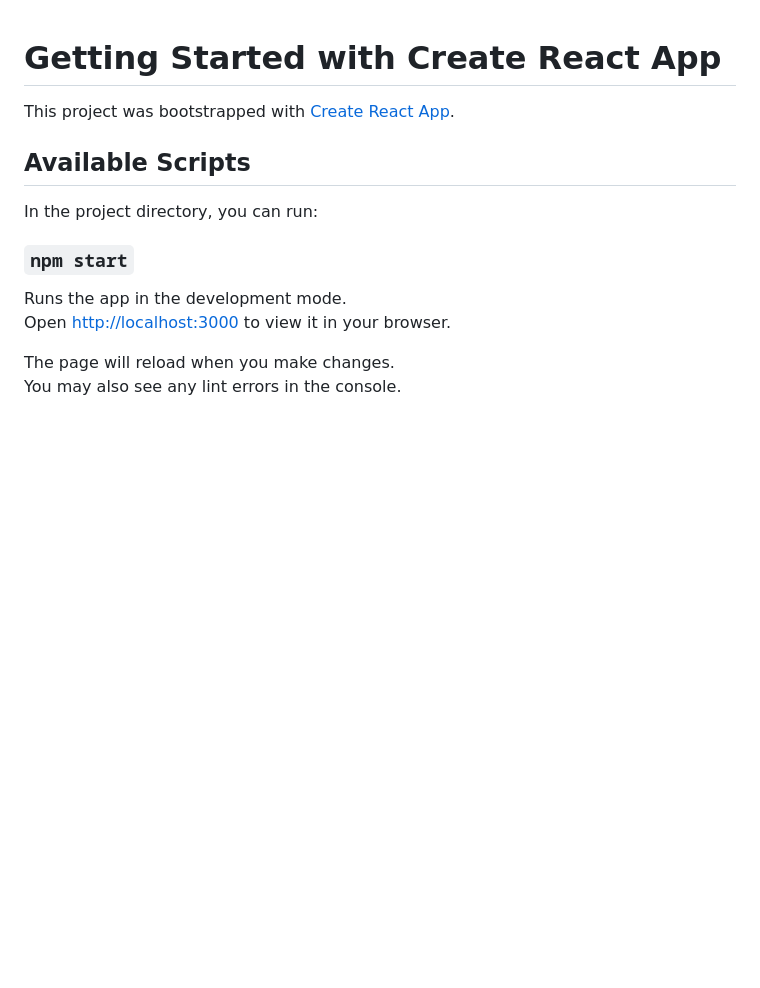
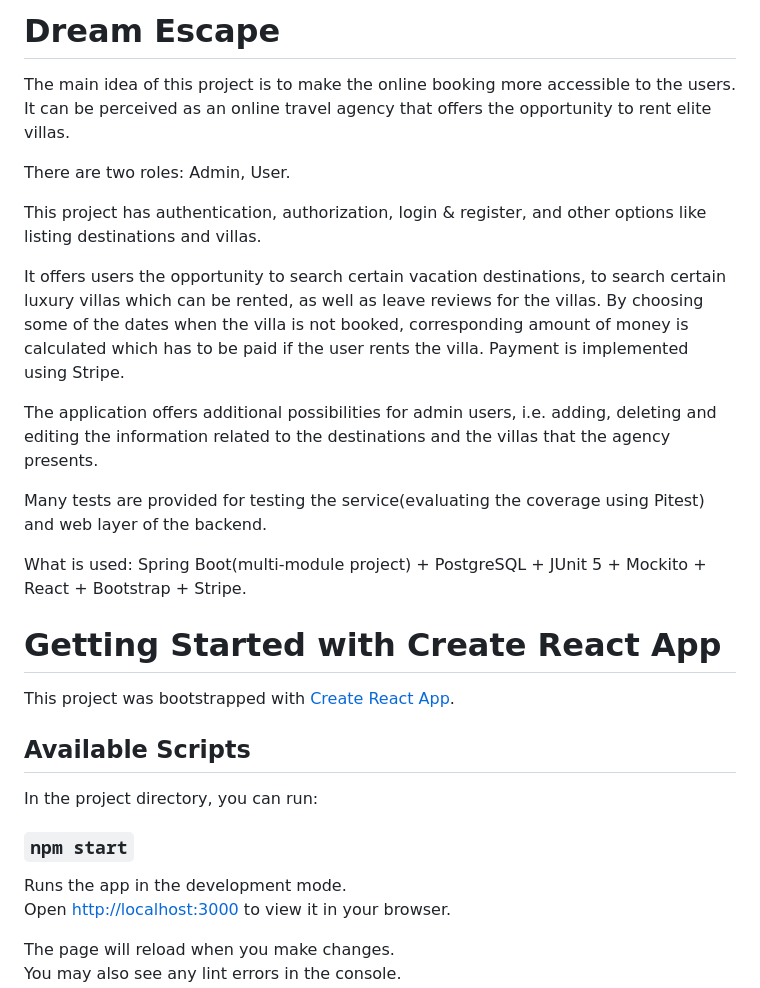
Before and after one commit to miteva-h/dreamescape-frontend, a Markdown page: README.md, the part around the change. Drawn GitHub-style; blank space fills up the shorter version.

```diff
--- a/README.md
+++ b/README.md
@@ -1,3 +1,19 @@
+# Dream Escape
+The main idea of this project is to make the online booking more accessible to the users. It can be perceived as an online travel agency that offers the opportunity to rent elite villas.
+
+There are two roles: Admin, User.
+
+This project has authentication, authorization, login & register, and other options like listing destinations and villas.
+
+It offers users the opportunity to search certain vacation destinations, to search certain luxury villas which can be rented, as well as leave reviews for the villas. By choosing some of the dates when the villa is not booked, corresponding amount of money is calculated which has to be paid if the user rents the villa. Payment is implemented using Stripe.
+
+The application offers additional possibilities for admin users, i.e. adding, deleting and editing the information related to the destinations and the villas that the agency presents.
+
+Many tests are provided for testing the service(evaluating the coverage using Pitest) and web layer of the backend.
+
+What is used: Spring Boot(multi-module project) + PostgreSQL + JUnit 5 + Mockito + React + Bootstrap + Stripe.
+
+
 # Getting Started with Create React App
 
 This project was bootstrapped with [Create React App](https://github.com/facebook/create-react-app).
```
